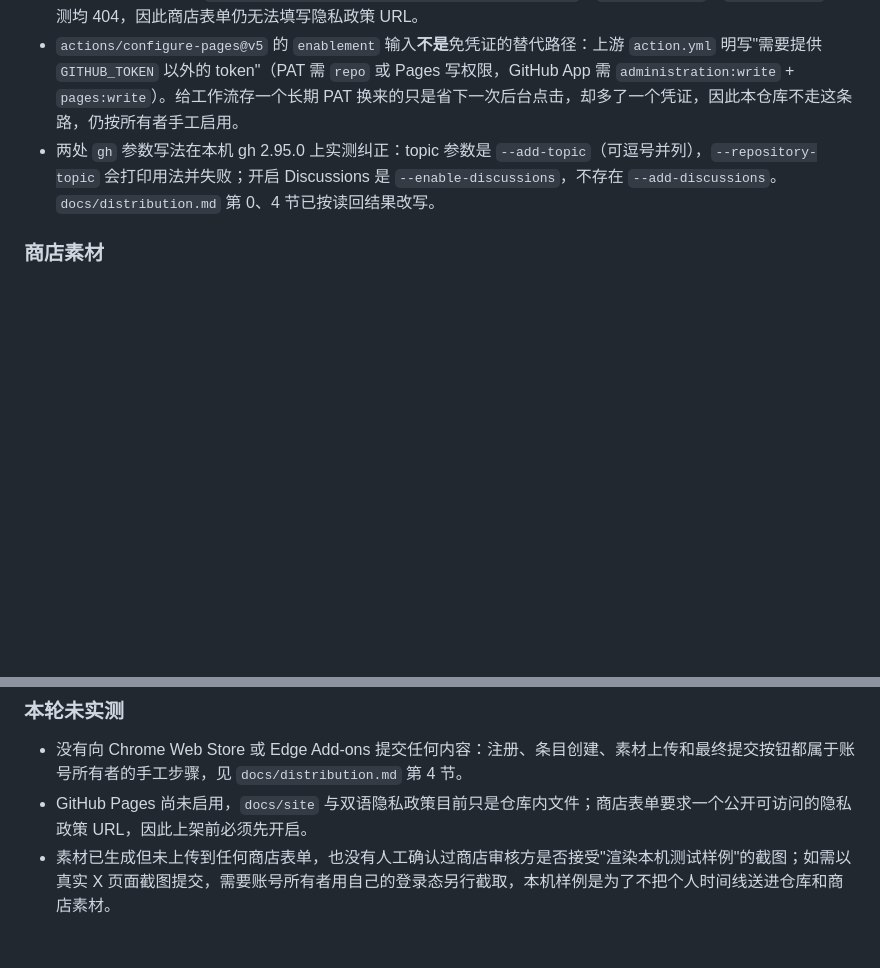
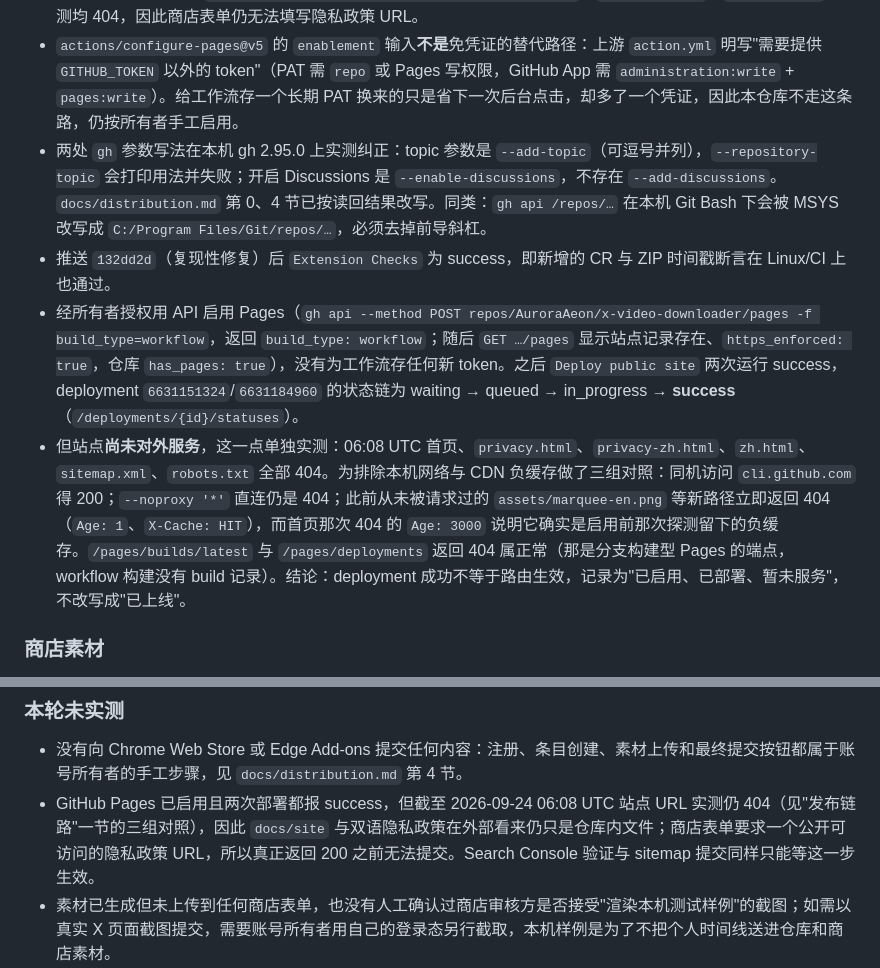
Before and after one commit to AuroraAeon/x-video-downloader, a Markdown page: docs/validation.md, 2 parts joined by grey strips. Drawn GitHub-style; blank space fills up the shorter version.

```diff
--- a/docs/validation.md
+++ b/docs/validation.md
@@ -41,7 +41,10 @@
 - 推送后对**真实外部状态**做了一次读回（2026-09-24，`gh run list` / `gh release view` / `gh repo view`，不是本地推断）：`Extension Checks` 在 `main`（提交 `edcd0aa`）为 success；`Release` 工作流对 `v1.3.0` 为 success，`gh release view v1.3.0` 显示非草稿、附件 `x-video-downloader-1.3.0.zip` 与 `SHA256SUMS.txt` 都在；仓库 `homepageUrl` 指向站点、八个 topic 全部读回；`hasDiscussionsEnabled` 仍为 false。GH 上的 zip 与本机四种时区重打包同哈希，即 CI 与本地构建一致。
 - 同一次 push 的 `Deploy public site` 为 failure，报 `Get Pages site failed … Error: Not Found`：Pages 未为该仓库启用，站点构建本身成功。这是所有者一次开关的事（Settings → Pages → Source: GitHub Actions），不是代码缺陷；启用前 `https://auroraeon.github.io/x-video-downloader/`、`/privacy.html`、`/sitemap.xml` 实测均 404，因此商店表单仍无法填写隐私政策 URL。
 - `actions/configure-pages@v5` 的 `enablement` 输入**不是**免凭证的替代路径：上游 `action.yml` 明写"需要提供 `GITHUB_TOKEN` 以外的 token"（PAT 需 `repo` 或 Pages 写权限，GitHub App 需 `administration:write` + `pages:write`）。给工作流存一个长期 PAT 换来的只是省下一次后台点击，却多了一个凭证，因此本仓库不走这条路，仍按所有者手工启用。
-- 两处 `gh` 参数写法在本机 gh 2.95.0 上实测纠正：topic 参数是 `--add-topic`（可逗号并列），`--repository-topic` 会打印用法并失败；开启 Discussions 是 `--enable-discussions`，不存在 `--add-discussions`。`docs/distribution.md` 第 0、4 节已按读回结果改写。
+- 两处 `gh` 参数写法在本机 gh 2.95.0 上实测纠正：topic 参数是 `--add-topic`（可逗号并列），`--repository-topic` 会打印用法并失败；开启 Discussions 是 `--enable-discussions`，不存在 `--add-discussions`。`docs/distribution.md` 第 0、4 节已按读回结果改写。同类：`gh api /repos/…` 在本机 Git Bash 下会被 MSYS 改写成 `C:/Program Files/Git/repos/…`，必须去掉前导斜杠。
+- 推送 `132dd2d`（复现性修复）后 `Extension Checks` 为 success，即新增的 CR 与 ZIP 时间戳断言在 Linux/CI 上也通过。
+- 经所有者授权用 API 启用 Pages（`gh api --method POST repos/AuroraAeon/x-video-downloader/pages -f build_type=workflow`，返回 `build_type: workflow`；随后 `GET …/pages` 显示站点记录存在、`https_enforced: true`，仓库 `has_pages: true`），没有为工作流存任何新 token。之后 `Deploy public site` 两次运行 success，deployment `6631151324`/`6631184960` 的状态链为 waiting → queued → in_progress → **success**（`/deployments/{id}/statuses`）。
+- 但站点**尚未对外服务**，这一点单独实测：06:08 UTC 首页、`privacy.html`、`privacy-zh.html`、`zh.html`、`sitemap.xml`、`robots.txt` 全部 404。为排除本机网络与 CDN 负缓存做了三组对照：同机访问 `cli.github.com` 得 200；`--noproxy '*'` 直连仍是 404；此前从未被请求过的 `assets/marquee-en.png` 等新路径立即返回 404（`Age: 1`、`X-Cache: HIT`），而首页那次 404 的 `Age: 3000` 说明它确实是启用前那次探测留下的负缓存。`/pages/builds/latest` 与 `/pages/deployments` 返回 404 属正常（那是分支构建型 Pages 的端点，workflow 构建没有 build 记录）。结论：deployment 成功不等于路由生效，记录为"已启用、已部署、暂未服务"，不改写成"已上线"。
 
 ### 商店素材
 
@@ -82,7 +85,7 @@
 ### 本轮未实测
 
 - 没有向 Chrome Web Store 或 Edge Add-ons 提交任何内容：注册、条目创建、素材上传和最终提交按钮都属于账号所有者的手工步骤，见 `docs/distribution.md` 第 4 节。
-- GitHub Pages 尚未启用，`docs/site` 与双语隐私政策目前只是仓库内文件；商店表单要求一个公开可访问的隐私政策 URL，因此上架前必须先开启。
+- GitHub Pages 已启用且两次部署都报 success，但截至 2026-09-24 06:08 UTC 站点 URL 实测仍 404（见"发布链路"一节的三组对照），因此 `docs/site` 与双语隐私政策在外部看来仍只是仓库内文件；商店表单要求一个公开可访问的隐私政策 URL，所以真正返回 200 之前无法提交。Search Console 验证与 sitemap 提交同样只能等这一步生效。
 - 素材已生成但未上传到任何商店表单，也没有人工确认过商店审核方是否接受"渲染本机测试样例"的截图；如需以真实 X 页面截图提交，需要账号所有者用自己的登录态另行截取，本机样例是为了不把个人时间线送进仓库和商店素材。
 - 真实 X 页面的 `test:live`、`test:live-hls`、`test:source` 未运行，原因与 1.2.1 相同：需要外网与真实登录态，不能用本机样例代替。
 
```
Also changed, not shown: docs/distribution.md (+4 -4 lines).
